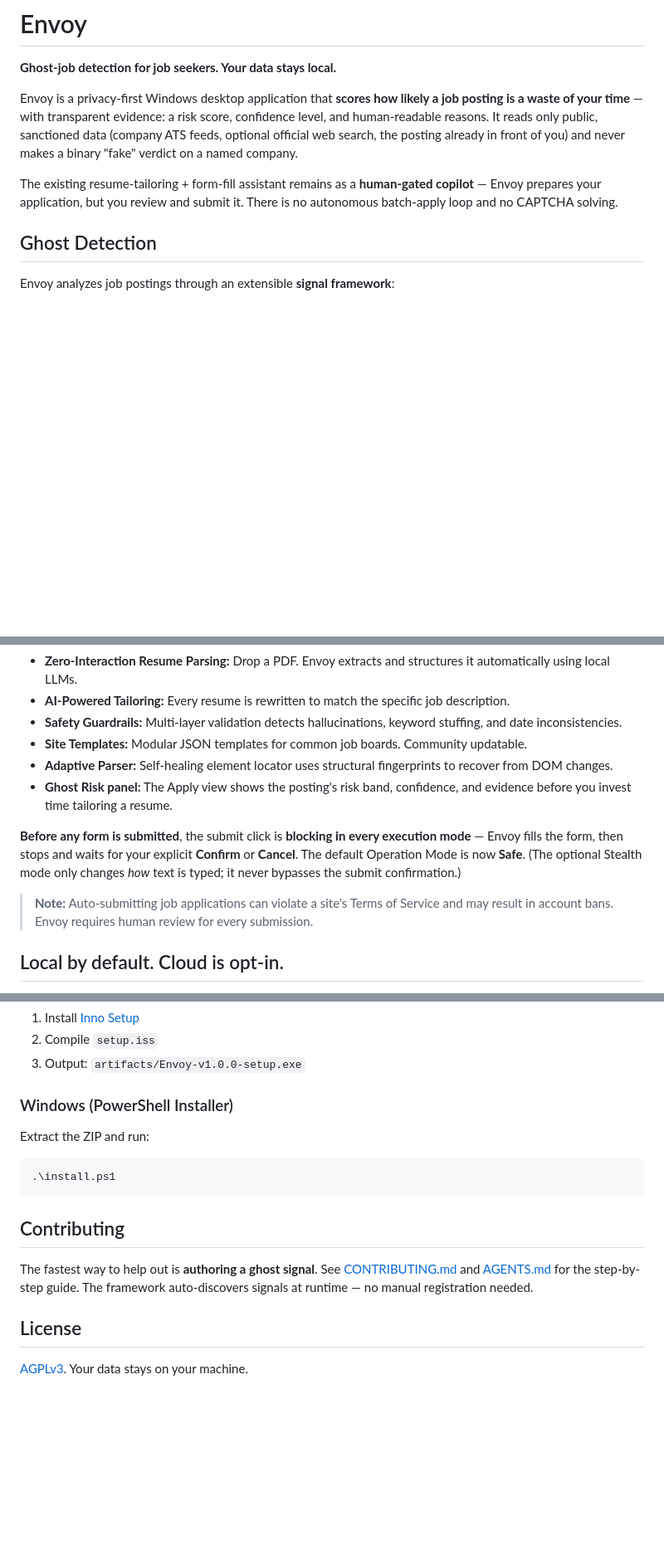
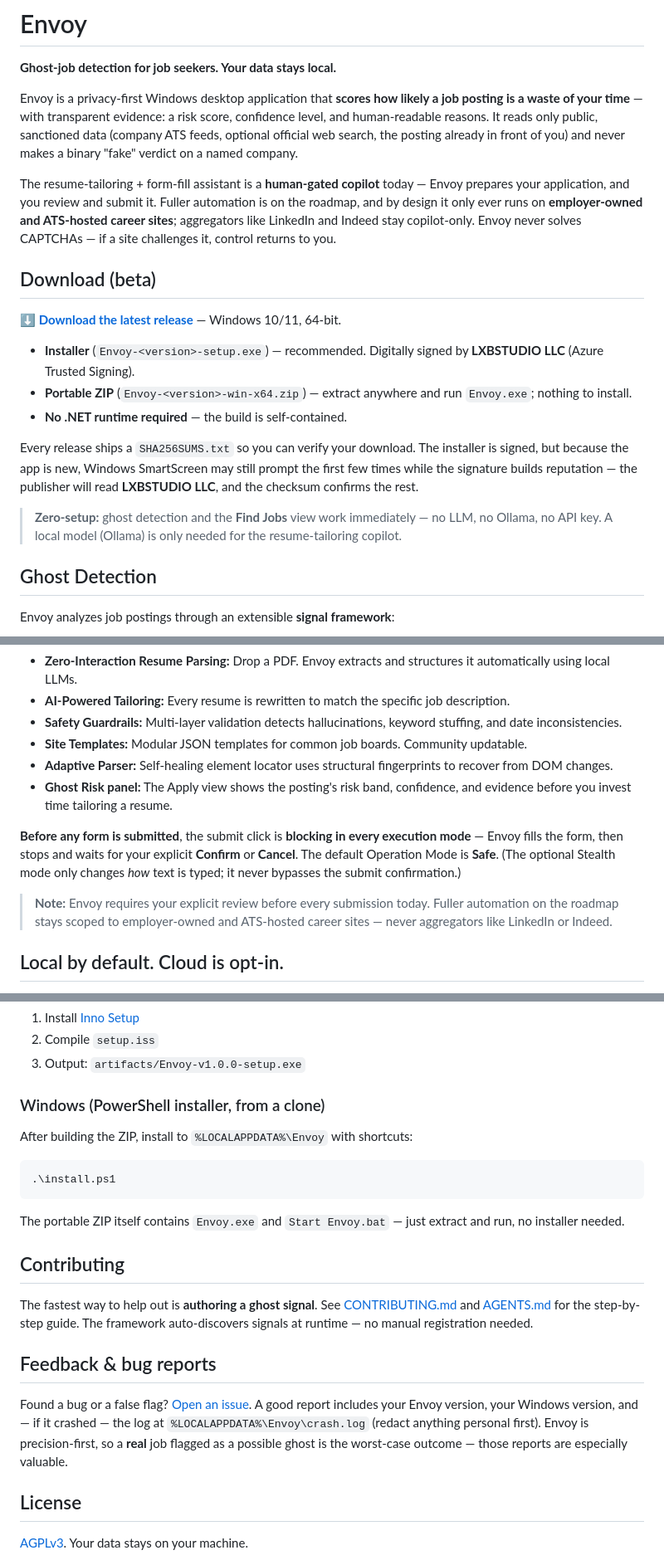
Before and after one commit to LXBStudioLLC/envoy, a Markdown page: README.md, 3 parts joined by grey strips. Shown at 83% size. Rendered like a GitHub page; blank space fills up the shorter version.

Commit message:
docs: beta-ready README + fix contributor help links
README: add a Download (beta) section (signed installer + portable ZIP,
self-contained so no .NET needed, SHA256 verification, SmartScreen
expectation set now that the build is signed by LXBSTUDIO LLC); note that
ghost detection and Find Jobs work with zero setup (no LLM/Ollama/key);
add a Feedback & bug reports section pointing at the issue templates and
crash.log path; fix the broken ZIP/PowerShell install instructions; and
reframe automation to match the constraints — copilot today, fuller
automation scoped to company/ATS sites (never aggregators), stealth input
described as an optional mode rather than the default form-fill layer.

SIGNAL_AUTHORING: strip the ../ prefixes from the Need Help links (the file
is at repo root, so ../src and ../tests 404'd on GitHub) and replace the
non-existent @maintainer handle with @LXBStudioLLC.

````diff
--- a/README.md
+++ b/README.md
@@ -4,7 +4,19 @@
 
 Envoy is a privacy-first Windows desktop application that **scores how likely a job posting is a waste of your time** — with transparent evidence: a risk score, confidence level, and human-readable reasons. It reads only public, sanctioned data (company ATS feeds, optional official web search, the posting already in front of you) and never makes a binary "fake" verdict on a named company.
 
-The existing resume-tailoring + form-fill assistant remains as a **human-gated copilot** — Envoy prepares your application, but you review and submit it. There is no autonomous batch-apply loop and no CAPTCHA solving.
+The resume-tailoring + form-fill assistant is a **human-gated copilot** today — Envoy prepares your application, and you review and submit it. Fuller automation is on the roadmap, and by design it only ever runs on **employer-owned and ATS-hosted career sites**; aggregators like LinkedIn and Indeed stay copilot-only. Envoy never solves CAPTCHAs — if a site challenges it, control returns to you.
+
+## Download (beta)
+
+**[⬇ Download the latest release](https://github.com/LXBStudioLLC/envoy/releases/latest)** — Windows 10/11, 64-bit.
+
+- **Installer** (`Envoy-<version>-setup.exe`) — recommended. Digitally signed by **LXBSTUDIO LLC** (Azure Trusted Signing).
+- **Portable ZIP** (`Envoy-<version>-win-x64.zip`) — extract anywhere and run `Envoy.exe`; nothing to install.
+- **No .NET runtime required** — the build is self-contained.
+
+Every release ships a `SHA256SUMS.txt` so you can verify your download. The installer is signed, but because the app is new, Windows SmartScreen may still prompt the first few times while the signature builds reputation — the publisher will read **LXBSTUDIO LLC**, and the checksum confirms the rest.
+
+> **Zero-setup:** ghost detection and the **Find Jobs** view work immediately — no LLM, no Ollama, no API key. A local model (Ollama) is only needed for the resume-tailoring copilot.
 
 ## Ghost Detection
 
@@ -65,9 +77,9 @@ Envoy can also help you apply to individual jobs:
 - **Adaptive Parser:** Self-healing element locator uses structural fingerprints to recover from DOM changes.
 - **Ghost Risk panel:** The Apply view shows the posting's risk band, confidence, and evidence before you invest time tailoring a resume.
 
-**Before any form is submitted**, the submit click is **blocking in every execution mode** — Envoy fills the form, then stops and waits for your explicit **Confirm** or **Cancel**. The default Operation Mode is now **Safe**. (The optional Stealth mode only changes *how* text is typed; it never bypasses the submit confirmation.)
+**Before any form is submitted**, the submit click is **blocking in every execution mode** — Envoy fills the form, then stops and waits for your explicit **Confirm** or **Cancel**. The default Operation Mode is **Safe**. (The optional Stealth mode only changes *how* text is typed; it never bypasses the submit confirmation.)
 
-> **Note:** Auto-submitting job applications can violate a site's Terms of Service and may result in account bans. Envoy requires human review for every submission.
+> **Note:** Envoy requires your explicit review before every submission today. Fuller automation on the roadmap stays scoped to employer-owned and ATS-hosted career sites — never aggregators like LinkedIn or Indeed.
 
 ## Local by default. Cloud is opt-in.
 
@@ -122,15 +134,20 @@ Output: `artifacts/Envoy-v1.0.0-win-x64.zip`
 2. Compile `setup.iss`
 3. Output: `artifacts/Envoy-v1.0.0-setup.exe`
 
-### Windows (PowerShell Installer)
-Extract the ZIP and run:
+### Windows (PowerShell installer, from a clone)
+After building the ZIP, install to `%LOCALAPPDATA%\Envoy` with shortcuts:
 ```powershell
 .\install.ps1
 ```
+The portable ZIP itself contains `Envoy.exe` and `Start Envoy.bat` — just extract and run, no installer needed.
 
 ## Contributing
 
 The fastest way to help out is **authoring a ghost signal**. See [CONTRIBUTING.md](CONTRIBUTING.md) and [AGENTS.md](AGENTS.md) for the step-by-step guide. The framework auto-discovers signals at runtime — no manual registration needed.
+
+## Feedback & bug reports
+
+Found a bug or a false flag? [Open an issue](https://github.com/LXBStudioLLC/envoy/issues/new/choose). A good report includes your Envoy version, your Windows version, and — if it crashed — the log at `%LOCALAPPDATA%\Envoy\crash.log` (redact anything personal first). Envoy is precision-first, so a **real** job flagged as a possible ghost is the worst-case outcome — those reports are especially valuable.
 
 ## License
 
````
Also changed, not shown: other parts of README.md (+3 -2 lines), SIGNAL_AUTHORING.md (+4 -4 lines).
